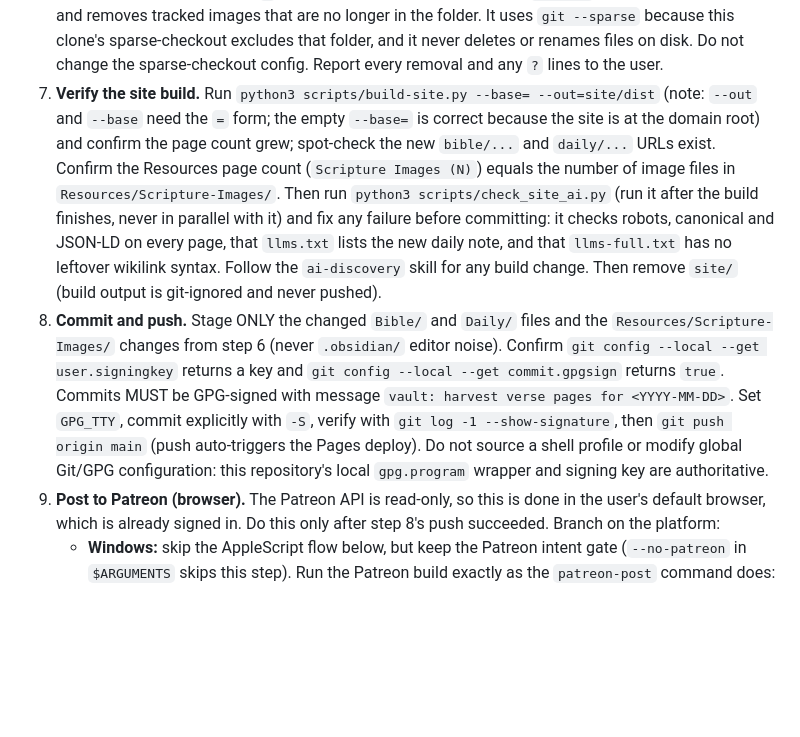
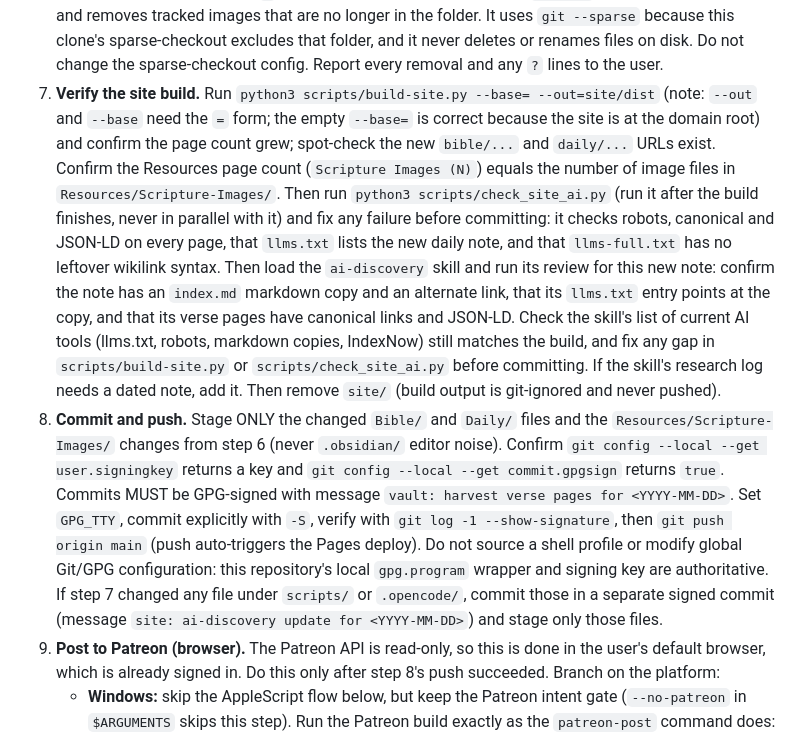
Before and after one commit to Ashworx-Global/vault, a Markdown page: .opencode/commands/daily-blade.md, the part around the change. Drawn GitHub-style; blank space fills up the shorter version.

Commit message:
daily-blade: run ai-discovery review after each harvest

```diff
--- a/.opencode/commands/daily-blade.md
+++ b/.opencode/commands/daily-blade.md
@@ -24,8 +24,8 @@ Steps:
    - Cross-links: append related pages on the backlink line with `·` (block <-> focused pages, sequential passages, for example, `[[Acts 27 v 1-44]]`, `[[Revelation 1 v 1-20]]`).
 5. **Daily note frontmatter.** Prepend thematic tags (lowercase) matching the note's threads. `---` MUST be line 1 - if the file starts with blank lines, remove them in the same edit (a leading blank line breaks frontmatter parsing and renders tags as page text).
 6. **Sync the Resources scripture images.** The Resources page gallery is built from `Resources/Scripture-Images/`, but CI builds from git, so only images tracked in git reach the site. Run `python3 scripts/sync_scripture_images.py` and show the report (`+` new, `-` stale, `~` same picture under another name, `?` name-only match). Then run it with `--apply`. It stages new images and removes tracked images that are no longer in the folder. It uses `git --sparse` because this clone's sparse-checkout excludes that folder, and it never deletes or renames files on disk. Do not change the sparse-checkout config. Report every removal and any `?` lines to the user.
-7. **Verify the site build.** Run `python3 scripts/build-site.py --base= --out=site/dist` (note: `--out` and `--base` need the `=` form; the empty `--base=` is correct because the site is at the domain root) and confirm the page count grew; spot-check the new `bible/...` and `daily/...` URLs exist. Confirm the Resources page count (`Scripture Images (N)`) equals the number of image files in `Resources/Scripture-Images/`. Then run `python3 scripts/check_site_ai.py` (run it after the build finishes, never in parallel with it) and fix any failure before committing: it checks robots, canonical and JSON-LD on every page, that `llms.txt` lists the new daily note, and that `llms-full.txt` has no leftover wikilink syntax. Follow the `ai-discovery` skill for any build change. Then remove `site/` (build output is git-ignored and never pushed).
-8. **Commit and push.** Stage ONLY the changed `Bible/` and `Daily/` files and the `Resources/Scripture-Images/` changes from step 6 (never `.obsidian/` editor noise). Confirm `git config --local --get user.signingkey` returns a key and `git config --local --get commit.gpgsign` returns `true`. Commits MUST be GPG-signed with message `vault: harvest verse pages for <YYYY-MM-DD>`. Set `GPG_TTY`, commit explicitly with `-S`, verify with `git log -1 --show-signature`, then `git push origin main` (push auto-triggers the Pages deploy). Do not source a shell profile or modify global Git/GPG configuration: this repository's local `gpg.program` wrapper and signing key are authoritative.
+7. **Verify the site build.** Run `python3 scripts/build-site.py --base= --out=site/dist` (note: `--out` and `--base` need the `=` form; the empty `--base=` is correct because the site is at the domain root) and confirm the page count grew; spot-check the new `bible/...` and `daily/...` URLs exist. Confirm the Resources page count (`Scripture Images (N)`) equals the number of image files in `Resources/Scripture-Images/`. Then run `python3 scripts/check_site_ai.py` (run it after the build finishes, never in parallel with it) and fix any failure before committing: it checks robots, canonical and JSON-LD on every page, that `llms.txt` lists the new daily note, and that `llms-full.txt` has no leftover wikilink syntax. Then load the `ai-discovery` skill and run its review for this new note: confirm the note has an `index.md` markdown copy and an alternate link, that its `llms.txt` entry points at the copy, and that its verse pages have canonical links and JSON-LD. Check the skill's list of current AI tools (llms.txt, robots, markdown copies, IndexNow) still matches the build, and fix any gap in `scripts/build-site.py` or `scripts/check_site_ai.py` before committing. If the skill's research log needs a dated note, add it. Then remove `site/` (build output is git-ignored and never pushed).
+8. **Commit and push.** Stage ONLY the changed `Bible/` and `Daily/` files and the `Resources/Scripture-Images/` changes from step 6 (never `.obsidian/` editor noise). Confirm `git config --local --get user.signingkey` returns a key and `git config --local --get commit.gpgsign` returns `true`. Commits MUST be GPG-signed with message `vault: harvest verse pages for <YYYY-MM-DD>`. Set `GPG_TTY`, commit explicitly with `-S`, verify with `git log -1 --show-signature`, then `git push origin main` (push auto-triggers the Pages deploy). Do not source a shell profile or modify global Git/GPG configuration: this repository's local `gpg.program` wrapper and signing key are authoritative. If step 7 changed any file under `scripts/` or `.opencode/`, commit those in a separate signed commit (message `site: ai-discovery update for <YYYY-MM-DD>`) and stage only those files.
 9. **Post to Patreon (browser).** The Patreon API is read-only, so this is done in the user's default browser, which is already signed in. Do this only after step 8's push succeeded. Branch on the platform:
    - **Windows:** skip the AppleScript flow below, but keep the Patreon intent
      gate (`--no-patreon` in `$ARGUMENTS` skips this step). Run the Patreon
```
